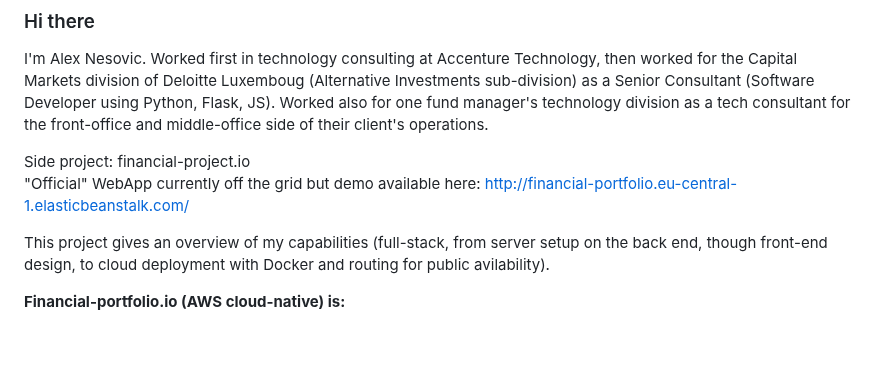
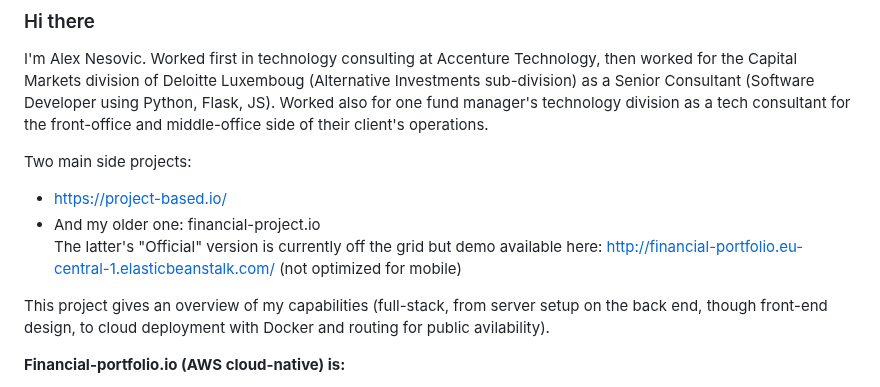
Before and after one commit to alexnesov/alexnesov, a Markdown page: README.md, the part around the change. Drawn GitHub-style; blank space fills up the shorter version.

```diff
--- a/README.md
+++ b/README.md
@@ -2,9 +2,10 @@
 
 I'm Alex Nesovic. Worked first in technology consulting at Accenture Technology, then worked for the Capital Markets division of Deloitte Luxemboug (Alternative Investments sub-division) as a Senior Consultant (Software Developer using Python, Flask, JS). Worked also for one fund manager's technology division as a tech consultant for the front-office and middle-office side of their client's operations. <br>
 
-
-Side project: financial-project.io <br>
-"Official" WebApp currently off the grid but demo available here: http://financial-portfolio.eu-central-1.elasticbeanstalk.com/
+Two main side projects:
+- https://project-based.io/
+- And my older one: financial-project.io <br>
+The latter's "Official" version is currently off the grid but demo available here: http://financial-portfolio.eu-central-1.elasticbeanstalk.com/  (not optimized for mobile)
 
 This project gives an overview of my capabilities (full-stack, from server setup on the back end, though front-end design, to cloud deployment with Docker and routing for public avilability).
 
```
